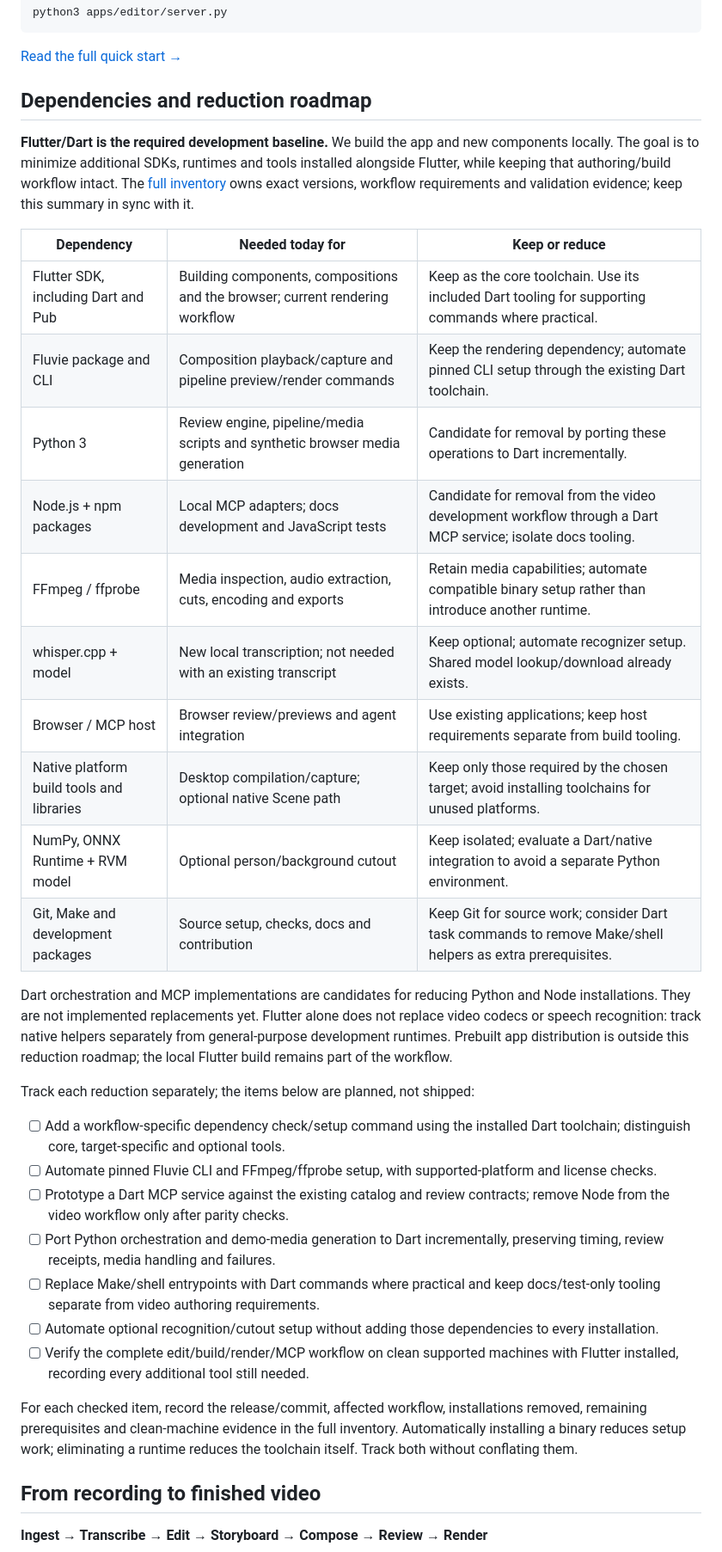
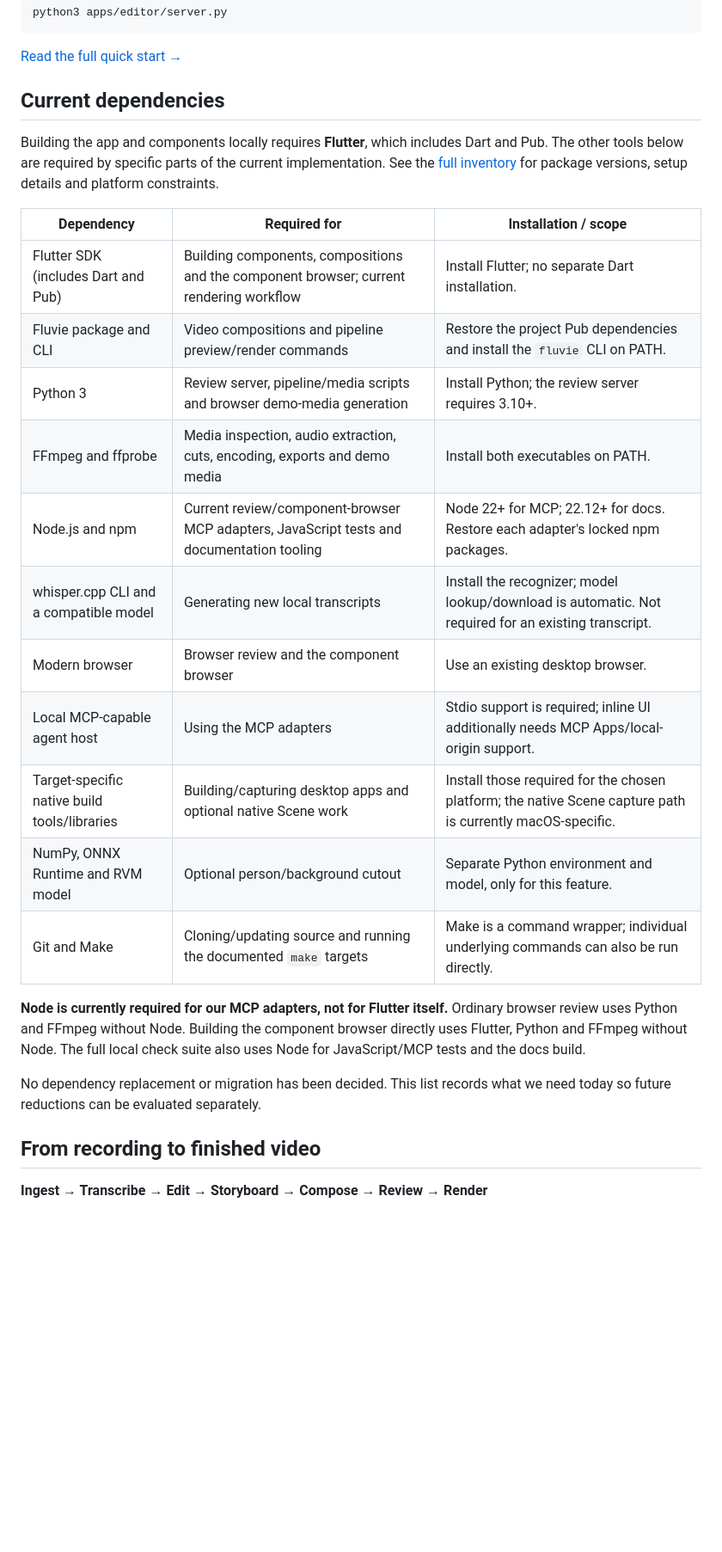
Before and after one commit to ChrisMarxDev/cmrx-video-toolkit, a Markdown page: README.md, the part around the change. Shown at 86% size. Drawn GitHub-style; blank space fills up the shorter version.

Commit message:
Document current dependencies without choosing a migration

```diff
--- a/README.md
+++ b/README.md
@@ -58,47 +58,34 @@ python3 apps/editor/server.py
 
 [Read the full quick start →](https://chrismarxdev.github.io/cmrx-video-toolkit/guides/quick-start/)
 
-## Dependencies and reduction roadmap
+## Current dependencies
 
-**Flutter/Dart is the required development baseline.** We build the app and new
-components locally. The goal is to minimize additional SDKs, runtimes and tools
-installed alongside Flutter, while keeping that authoring/build workflow intact.
-The [full inventory](docs/EXTERNAL-REQUIREMENTS.md) owns exact versions, workflow
-requirements and validation evidence; keep this summary in sync with it.
+Building the app and components locally requires **Flutter**, which includes Dart
+and Pub. The other tools below are required by specific parts of the current
+implementation. See the [full inventory](docs/EXTERNAL-REQUIREMENTS.md) for package
+versions, setup details and platform constraints.
 
-| Dependency | Needed today for | Keep or reduce |
+| Dependency | Required for | Installation / scope |
 | --- | --- | --- |
-| Flutter SDK, including Dart and Pub | Building components, compositions and the browser; current rendering workflow | Keep as the core toolchain. Use its included Dart tooling for supporting commands where practical. |
-| Fluvie package and CLI | Composition playback/capture and pipeline preview/render commands | Keep the rendering dependency; automate pinned CLI setup through the existing Dart toolchain. |
-| Python 3 | Review engine, pipeline/media scripts and synthetic browser media generation | Candidate for removal by porting these operations to Dart incrementally. |
-| Node.js + npm packages | Local MCP adapters; docs development and JavaScript tests | Candidate for removal from the video development workflow through a Dart MCP service; isolate docs tooling. |
-| FFmpeg / ffprobe | Media inspection, audio extraction, cuts, encoding and exports | Retain media capabilities; automate compatible binary setup rather than introduce another runtime. |
-| whisper.cpp + model | New local transcription; not needed with an existing transcript | Keep optional; automate recognizer setup. Shared model lookup/download already exists. |
-| Browser / MCP host | Browser review/previews and agent integration | Use existing applications; keep host requirements separate from build tooling. |
-| Native platform build tools and libraries | Desktop compilation/capture; optional native Scene path | Keep only those required by the chosen target; avoid installing toolchains for unused platforms. |
-| NumPy, ONNX Runtime + RVM model | Optional person/background cutout | Keep isolated; evaluate a Dart/native integration to avoid a separate Python environment. |
-| Git, Make and development packages | Source setup, checks, docs and contribution | Keep Git for source work; consider Dart task commands to remove Make/shell helpers as extra prerequisites. |
+| Flutter SDK (includes Dart and Pub) | Building components, compositions and the component browser; current rendering workflow | Install Flutter; no separate Dart installation. |
+| Fluvie package and CLI | Video compositions and pipeline preview/render commands | Restore the project Pub dependencies and install the `fluvie` CLI on PATH. |
+| Python 3 | Review server, pipeline/media scripts and browser demo-media generation | Install Python; the review server requires 3.10+. |
+| FFmpeg and ffprobe | Media inspection, audio extraction, cuts, encoding, exports and demo media | Install both executables on PATH. |
+| Node.js and npm | Current review/component-browser MCP adapters, JavaScript tests and documentation tooling | Node 22+ for MCP; 22.12+ for docs. Restore each adapter's locked npm packages. |
+| whisper.cpp CLI and a compatible model | Generating new local transcripts | Install the recognizer; model lookup/download is automatic. Not required for an existing transcript. |
+| Modern browser | Browser review and the component browser | Use an existing desktop browser. |
+| Local MCP-capable agent host | Using the MCP adapters | Stdio support is required; inline UI additionally needs MCP Apps/local-origin support. |
+| Target-specific native build tools/libraries | Building/capturing desktop apps and optional native Scene work | Install those required for the chosen platform; the native Scene capture path is currently macOS-specific. |
+| NumPy, ONNX Runtime and RVM model | Optional person/background cutout | Separate Python environment and model, only for this feature. |
+| Git and Make | Cloning/updating source and running the documented `make` targets | Make is a command wrapper; individual underlying commands can also be run directly. |
 
-Dart orchestration and MCP implementations are candidates for reducing Python and
-Node installations. They are not implemented replacements yet. Flutter alone does
-not replace video codecs or speech recognition: track native helpers separately
-from general-purpose development runtimes. Prebuilt app distribution is outside
-this reduction roadmap; the local Flutter build remains part of the workflow.
+**Node is currently required for our MCP adapters, not for Flutter itself.**
+Ordinary browser review uses Python and FFmpeg without Node. Building the component
+browser directly uses Flutter, Python and FFmpeg without Node. The full local
+check suite also uses Node for JavaScript/MCP tests and the docs build.
 
-Track each reduction separately; the items below are planned, not shipped:
-
-- [ ] Add a workflow-specific dependency check/setup command using the installed Dart toolchain; distinguish core, target-specific and optional tools.
-- [ ] Automate pinned Fluvie CLI and FFmpeg/ffprobe setup, with supported-platform and license checks.
-- [ ] Prototype a Dart MCP service against the existing catalog and review contracts; remove Node from the video workflow only after parity checks.
-- [ ] Port Python orchestration and demo-media generation to Dart incrementally, preserving timing, review receipts, media handling and failures.
-- [ ] Replace Make/shell entrypoints with Dart commands where practical and keep docs/test-only tooling separate from video authoring requirements.
-- [ ] Automate optional recognition/cutout setup without adding those dependencies to every installation.
-- [ ] Verify the complete edit/build/render/MCP workflow on clean supported machines with Flutter installed, recording every additional tool still needed.
-
-For each checked item, record the release/commit, affected workflow, installations
-removed, remaining prerequisites and clean-machine evidence in the full inventory.
-Automatically installing a binary reduces setup work; eliminating a runtime
-reduces the toolchain itself. Track both without conflating them.
+No dependency replacement or migration has been decided. This list records what
+we need today so future reductions can be evaluated separately.
 
 ## From recording to finished video
 
```
Also changed, not shown: docs/EXTERNAL-REQUIREMENTS.md (+11 -20 lines).
